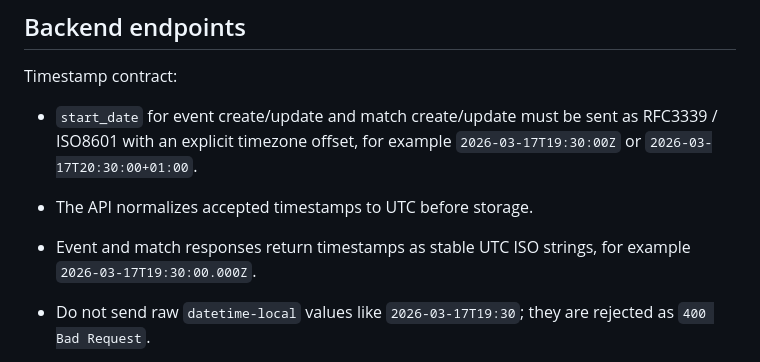
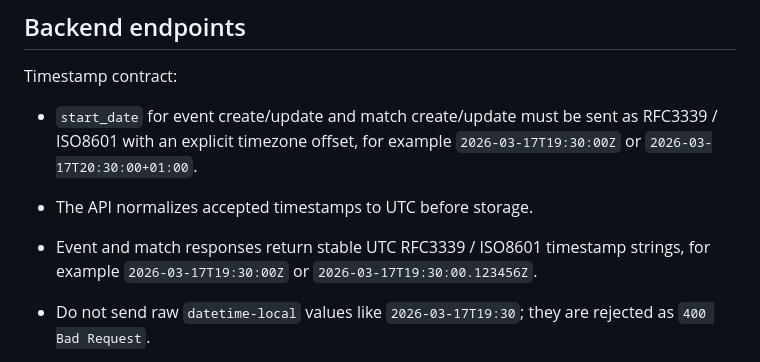
Before and after one commit to antoinejeantech/tornare, a Markdown page: README.md, the part around the change. GitHub-like rendering.

Commit message:
docs(readme): clarify timestamp response precision

```diff
--- a/README.md
+++ b/README.md
@@ -80,7 +80,7 @@ Timestamp contract:
 
 - `start_date` for event create/update and match create/update must be sent as RFC3339 / ISO8601 with an explicit timezone offset, for example `2026-03-17T19:30:00Z` or `2026-03-17T20:30:00+01:00`.
 - The API normalizes accepted timestamps to UTC before storage.
-- Event and match responses return timestamps as stable UTC ISO strings, for example `2026-03-17T19:30:00.000Z`.
+- Event and match responses return stable UTC RFC3339 / ISO8601 timestamp strings, for example `2026-03-17T19:30:00Z` or `2026-03-17T19:30:00.123456Z`.
 - Do not send raw `datetime-local` values like `2026-03-17T19:30`; they are rejected as `400 Bad Request`.
 
 - `GET /health` health check
```
